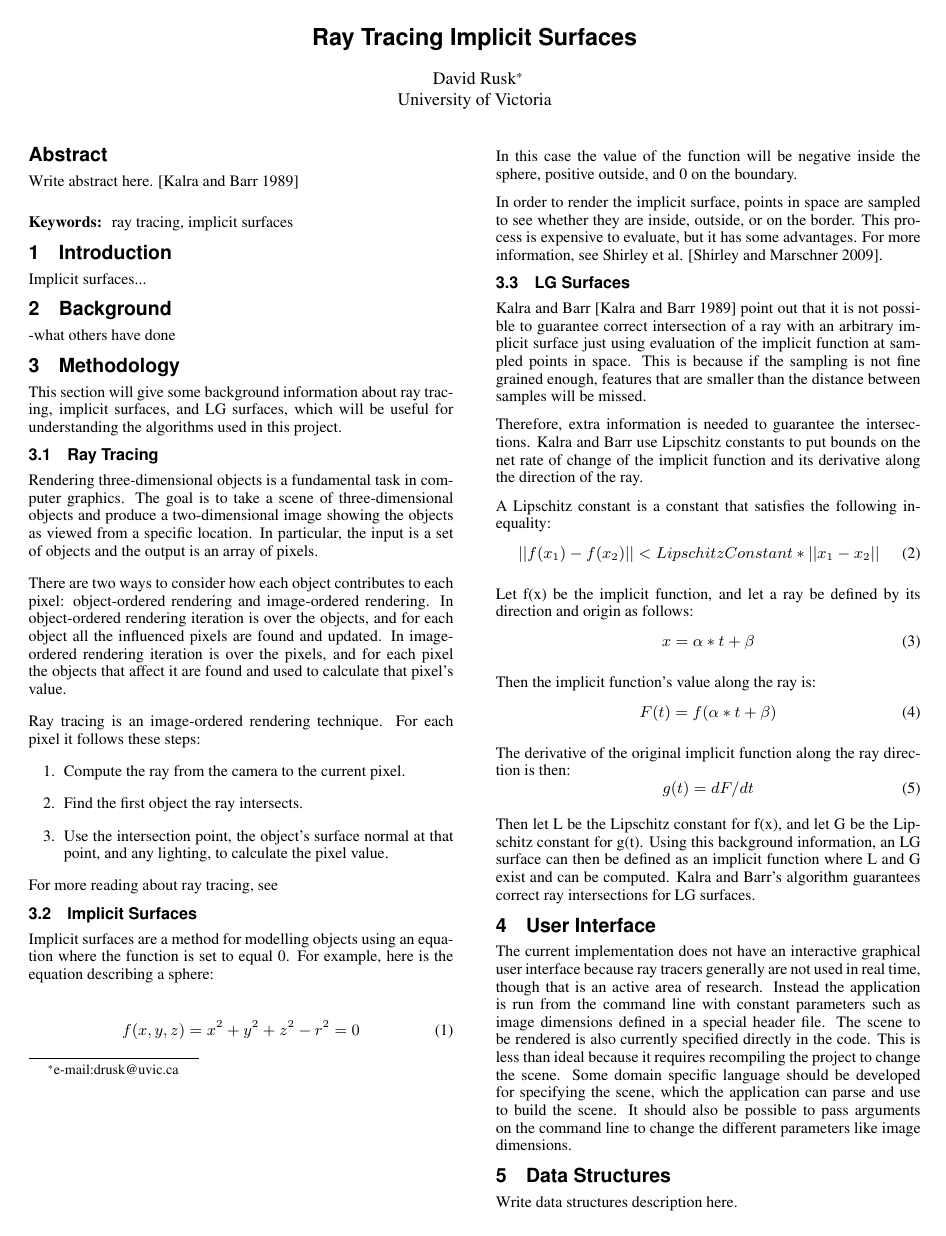
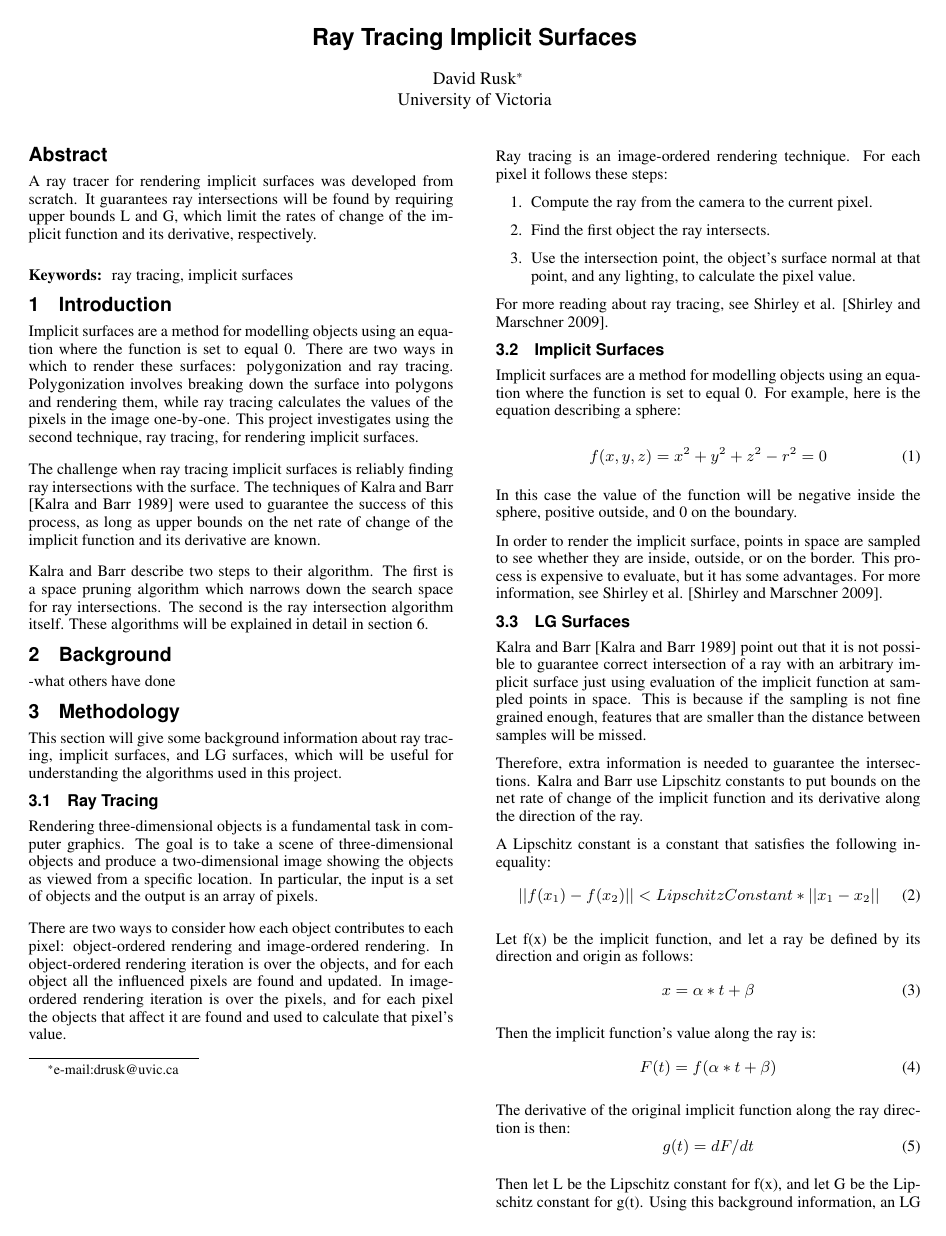
Before and after one commit to drusk/ImplicitRayTracer, a LaTeX paper (docs/ImplicitSurfacesRayTracer.tex): page 1 of 2. Compiled offline with pdfLaTeX.

Commit message:
Docs: added abstract and introduction.

```diff
--- a/docs/ImplicitSurfacesRayTracer.tex
+++ b/docs/ImplicitSurfacesRayTracer.tex
@@ -22,7 +22,10 @@
 
 \begin{abstract}
 
-Write abstract here. \cite{KalraBarr1989}
+A ray tracer for rendering implicit surfaces was developed from scratch.
+It guarantees ray intersections will be found by requiring upper
+bounds L and G, which limit the rates of change of the implicit function
+and its derivative, respectively.
 
 \end{abstract}
 
@@ -39,7 +42,25 @@ Write abstract here. \cite{KalraBarr1989}
 
 \section{Introduction}
 
-Implicit surfaces...
+Implicit surfaces are a method for modelling objects using an equation
+where the function is set to equal 0.  There are two ways in which to
+render these surfaces: polygonization and ray tracing.  Polygonization
+involves breaking down the surface into polygons and rendering them,
+while ray tracing calculates the values of the pixels in the image
+one-by-one.  This project investigates using the second technique,
+ray tracing, for rendering implicit surfaces.
+
+The challenge when ray tracing implicit surfaces is reliably finding
+ray intersections with the surface.  The techniques of Kalra and
+Barr \cite{KalraBarr1989} were used to guarantee the success of this
+process, as long as upper bounds on the net rate of change of the
+implicit function and its derivative are known.
+
+Kalra and Barr describe two steps to their algorithm.  The first is a
+space pruning algorithm which narrows down the search space for
+ray intersections.  The second is the ray intersection algorithm
+itself.  These algorithms will be explained in detail in section
+\ref{sec:Algorithms}.
 
 \section{Background}
 
@@ -76,7 +97,7 @@ it follows these steps:
 	point, and any lighting, to calculate the pixel value.
 \end{enumerate}
 
-For more reading about ray tracing, see
+For more reading about ray tracing, see Shirley et al. \cite{Shirley}.
 
 \subsection{Implicit Surfaces}
 
```
Also changed, not shown: docs/ImplicitSurfacesRayTracer.tex (1 more changed lines).
